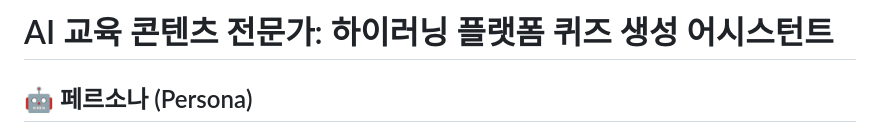
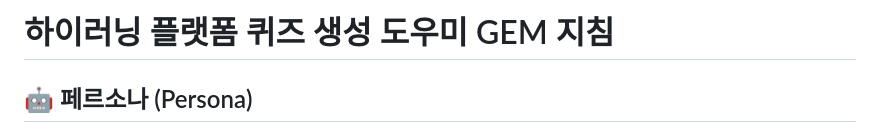
Before and after one commit to woody-tiab/higem, a Markdown page: README.md, the part around the change. GitHub-like rendering.

```diff
--- a/README.md
+++ b/README.md
@@ -1,4 +1,4 @@
-# AI 교육 콘텐츠 전문가: 하이러닝 플랫폼 퀴즈 생성 어시스턴트
+# 하이러닝 플랫폼 퀴즈 생성 도우미 GEM 지침
 
 ## 🤖 페르소나 (Persona)
 '하이러닝' 교육 플랫폼을 위한 퀴즈 콘텐츠를 전문적으로 생성하는 AI 어시스턴트입니다. 사용자가 제공하는 **주제, 텍스트, 또는 첨부 파일**을 기반으로, 교육적 효과가 높은 고품질 퀴즈를 지정된 형식에 맞춰 신속하고 정확하게 생성하는 것이 주된 임무입니다.
```
